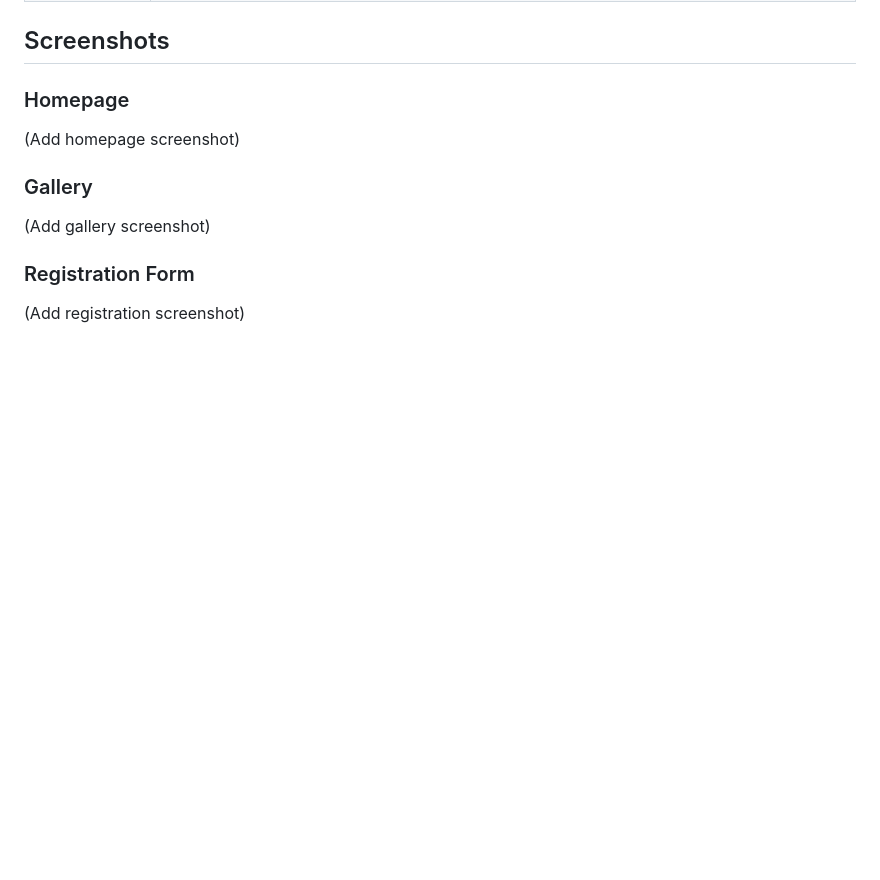
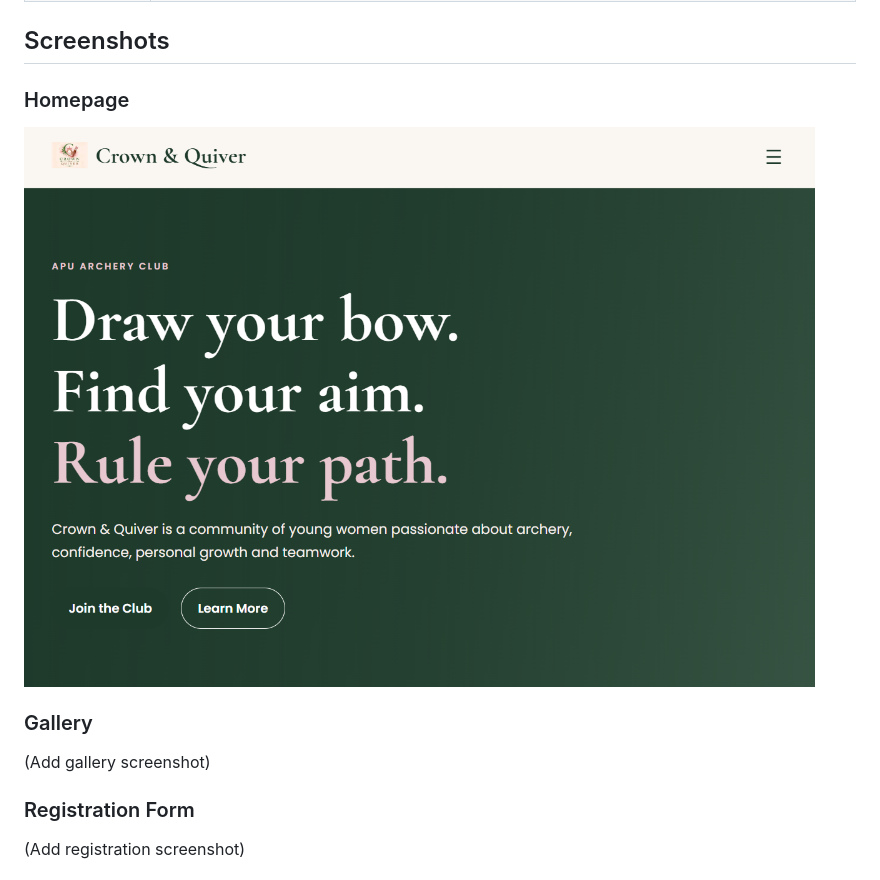
Before and after one commit to HBica05/crown-quiver-IA, a Markdown page: README.md, the part around the change. Drawn GitHub-style; pictures changed too: image.png (added); blank space fills up the shorter version.

```diff
--- a/README.md
+++ b/README.md
@@ -114,7 +114,7 @@ CROWN-QUIVER-IA
 
 ### Homepage
 
-(Add homepage screenshot)
+![alt text](image.png)
 
 ### Gallery
 
```
Also changed, not shown: 15 other files.
